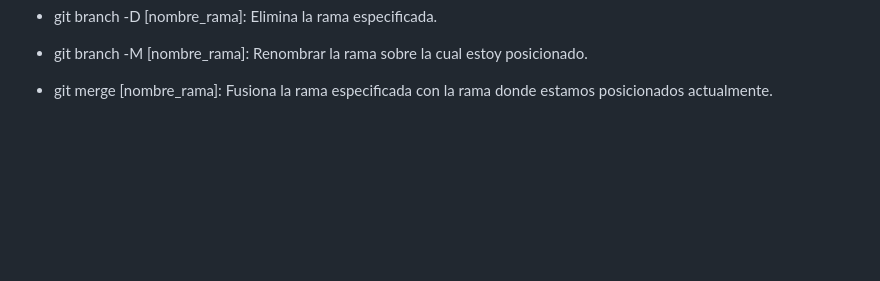
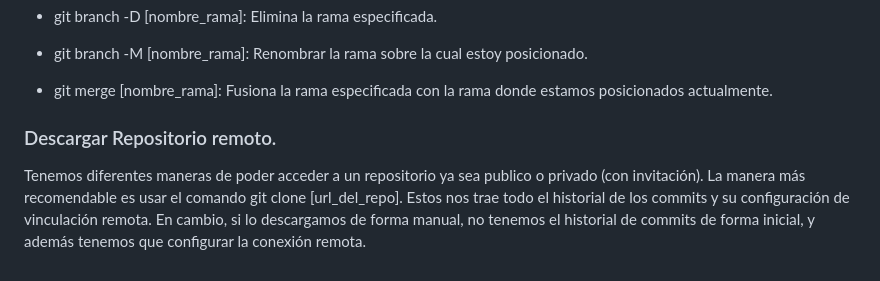
Before and after one commit to Manu-Diaz87/ecommerce-git, a Markdown page: README.md, the part around the change. Rendered like a GitHub page; blank space fills up the shorter version.

Commit message:
Nuevos conceptos en README

```diff
--- a/README.md
+++ b/README.md
@@ -94,3 +94,9 @@ Una vez que ya generamos alguna confirmación (commit) y tenemos ya el historial
 - git branch -M [nombre_rama]: Renombrar la rama sobre la cual estoy posicionado.
 
 - git merge [nombre_rama]: Fusiona la rama especificada con la rama donde estamos posicionados actualmente.
+
+
+
+### Descargar Repositorio remoto.
+
+Tenemos diferentes maneras de poder acceder a un repositorio ya sea publico o privado (con invitación). La manera más recomendable es usar el comando git clone [url_del_repo]. Estos nos trae todo el historial de los commits y su configuración de vinculación remota. En cambio, si lo descargamos de forma manual, no tenemos el historial de commits de forma inicial, y además tenemos que configurar la conexión remota.
```
